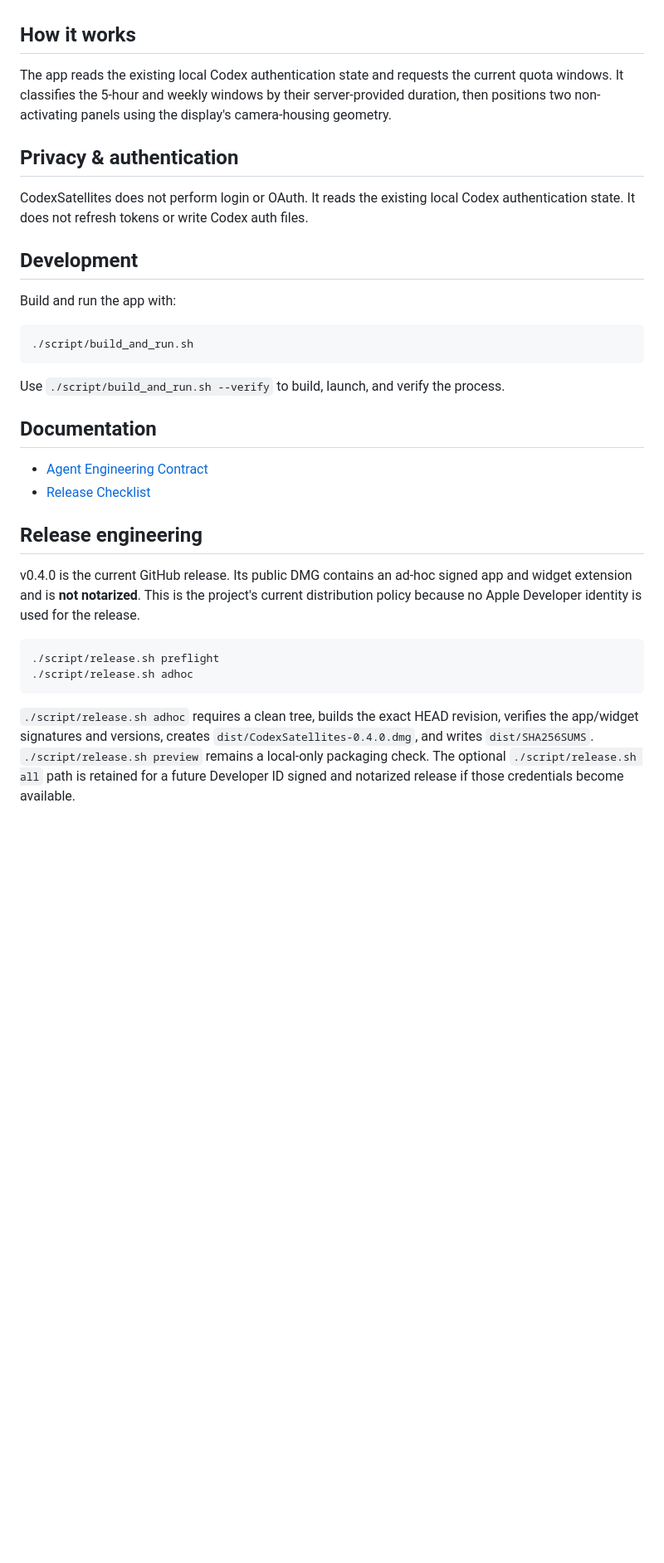
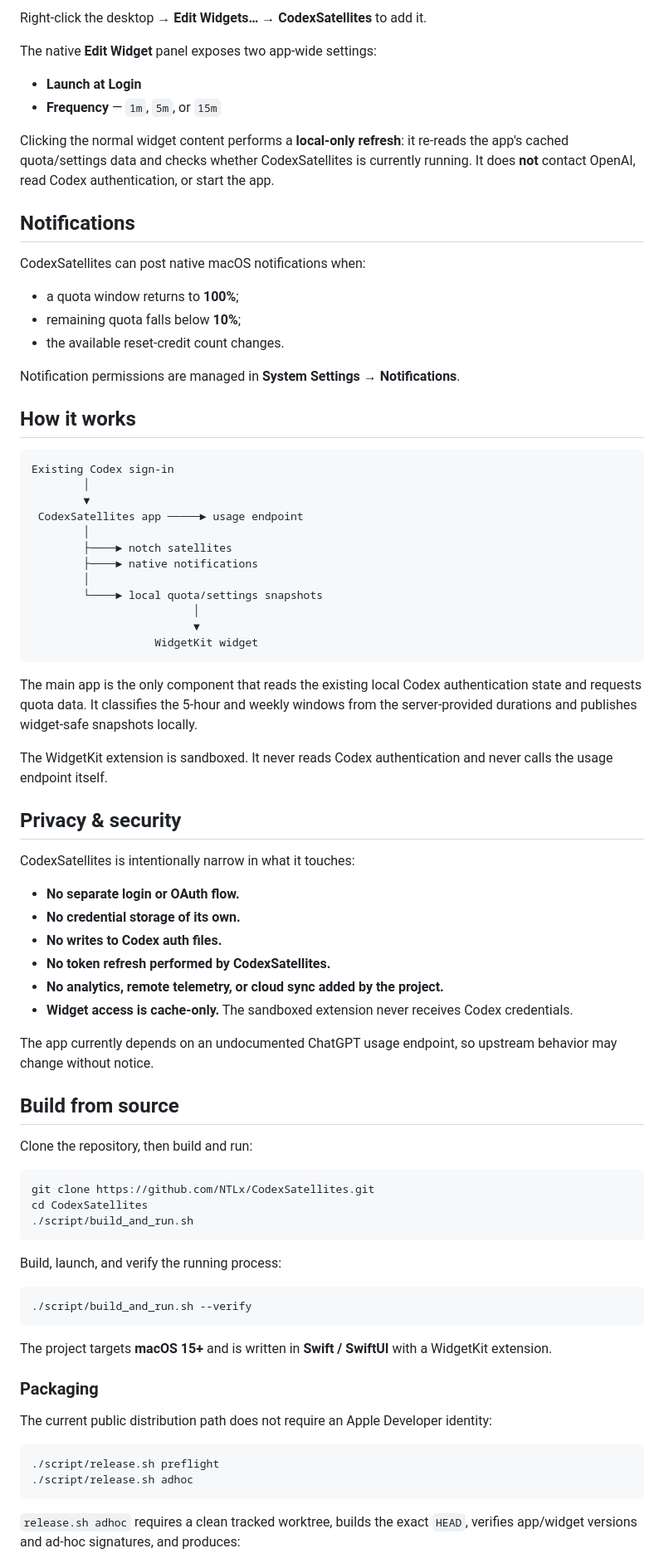
Before and after one commit to NTLx/CodexSatellites, a Markdown page: README.md, the part around one of its changes. Shown at 83% size. GitHub-like rendering; blank space fills up the shorter version.

````diff
--- a/README.md
+++ b/README.md
@@ -51,35 +82,82 @@ Clicking the normal widget content performs a local-only refresh. WidgetKit relo
+Right-click the desktop → **Edit Widgets…** → **CodexSatellites** to add it.
+
+The native **Edit Widget** panel exposes two app-wide settings:
+
+- **Launch at Login**
+- **Frequency** — `1m`, `5m`, or `15m`
+
+Clicking the normal widget content performs a **local-only refresh**: it re-reads the app's cached quota/settings data and checks whether CodexSatellites is currently running. It does **not** contact OpenAI, read Codex authentication, or start the app.
+
+## Notifications
+
+CodexSatellites can post native macOS notifications when:
+
+- a quota window returns to **100%**;
+- remaining quota falls below **10%**;
+- the available reset-credit count changes.
+
+Notification permissions are managed in **System Settings → Notifications**.
 
 ## How it works
 
-The app reads the existing local Codex authentication state and requests the current quota windows. It classifies the 5-hour and weekly windows by their server-provided duration, then positions two non-activating panels using the display's camera-housing geometry.
+```text
+Existing Codex sign-in
+        │
+        ▼
+ CodexSatellites app ─────► usage endpoint
+        │
+        ├────► notch satellites
+        ├────► native notifications
+        │
+        └────► local quota/settings snapshots
+                         │
+                         ▼
+                   WidgetKit widget
+```
 
-## Privacy & authentication
+The main app is the only component that reads the existing local Codex authentication state and requests quota data. It classifies the 5-hour and weekly windows from the server-provided durations and publishes widget-safe snapshots locally.
 
-CodexSatellites does not perform login or OAuth. It reads the existing local Codex authentication state. It does not refresh tokens or write Codex auth files.
+The WidgetKit extension is sandboxed. It never reads Codex authentication and never calls the usage endpoint itself.
 
-## Development
+## Privacy & security
 
-Build and run the app with:
+CodexSatellites is intentionally narrow in what it touches:
+
+- **No separate login or OAuth flow.**
+- **No credential storage of its own.**
+- **No writes to Codex auth files.**
+- **No token refresh performed by CodexSatellites.**
+- **No analytics, remote telemetry, or cloud sync added by the project.**
+- **Widget access is cache-only.** The sandboxed extension never receives Codex credentials.
+
+The app currently depends on an undocumented ChatGPT usage endpoint, so upstream behavior may change without notice.
+
+## Build from source
+
+Clone the repository, then build and run:
 
 ```bash
+git clone https://github.com/NTLx/CodexSatellites.git
+cd CodexSatellites
 ./script/build_and_run.sh
 ```
 
-Use `./script/build_and_run.sh --verify` to build, launch, and verify the process.
+Build, launch, and verify the running process:
 
-## Documentation
+```bash
+./script/build_and_run.sh --verify
+```
 
-- [Agent Engineering Contract](AGENTS.md)
-- [Release Checklist](RELEASE_CHECKLIST.md)
+The project targets **macOS 15+** and is written in **Swift / SwiftUI** with a WidgetKit extension.
 
-## Release engineering
+### Packaging
 
-v0.4.0 is the current GitHub release. Its public DMG contains an ad-hoc signed app and widget extension and is **not notarized**. This is the project's current distribution policy because no Apple Developer identity is used for the release.
+The current public distribution path does not require an Apple Developer identity:
 
 ```bash
 ./script/release.sh preflight
 ./script/release.sh adhoc
 ```
 
-`./script/release.sh adhoc` requires a clean tree, builds the exact HEAD revision, verifies the app/widget signatures and versions, creates `dist/CodexSatellites-0.4.0.dmg`, and writes `dist/SHA256SUMS`. `./script/release.sh preview` remains a local-only packaging check. The optional `./script/release.sh all` path is retained for a future Developer ID signed and notarized release if those credentials become available.
+`release.sh adhoc` requires a clean tracked worktree, builds the exact `HEAD`, verifies app/widget versions and ad-hoc signatures, and produces:
 
````
Also changed, not shown: other parts of README.md (+131 -41 lines).
